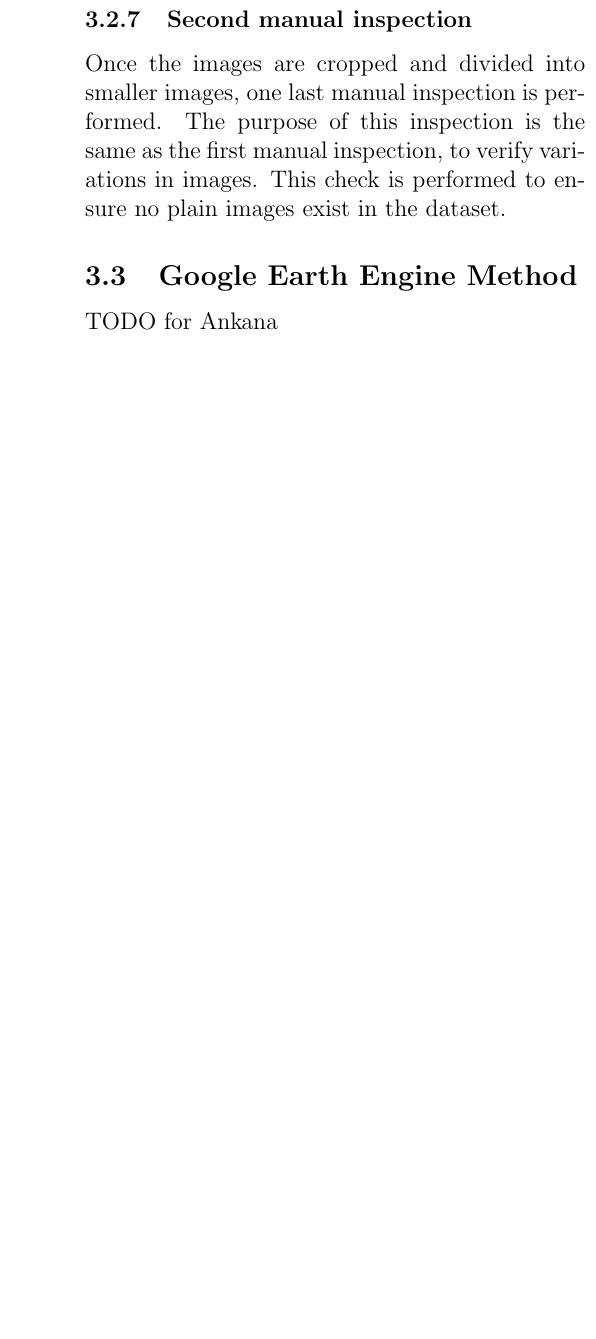
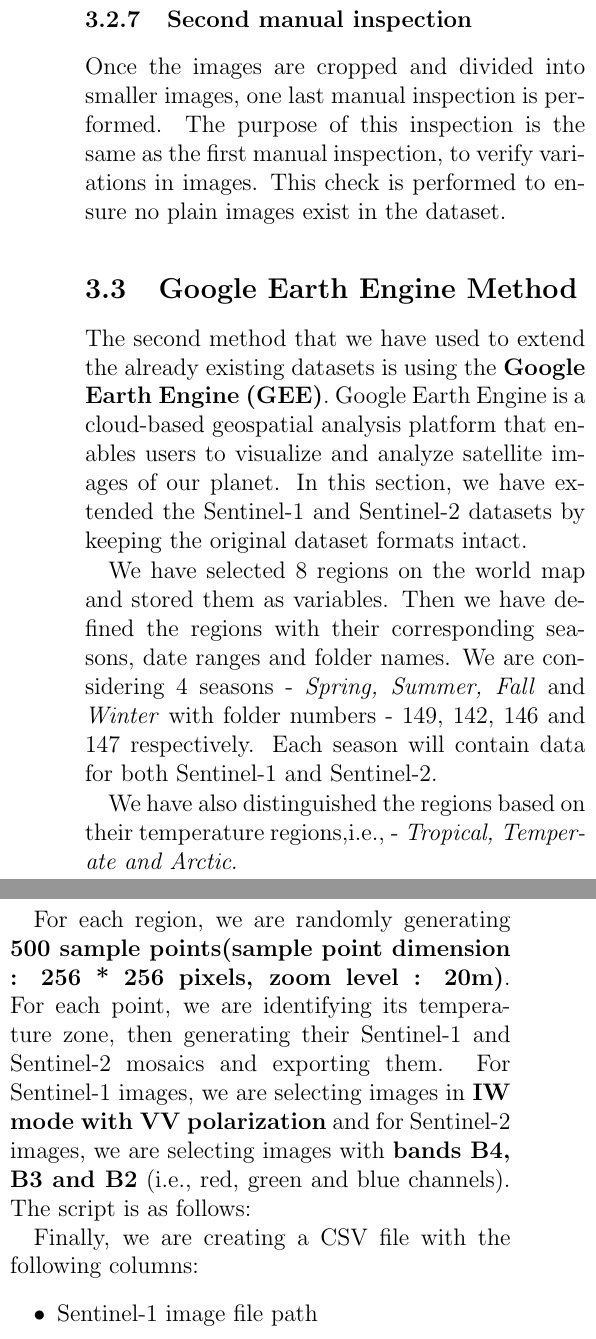
Before and after one commit to ShambaC/Augmented-SEN-1-2, a LaTeX paper (Dataset Tools/Dataset Documentation/main.tex, which reads Dataset Tools/Dataset Documentation/chapters/03_dataset.tex): part of one column of page 4 of 5 before the commit and two parts of the columns of page 4 of 5 after it, the two joined at a grey line, cut so that both start at the same text, the shorter picture padded with empty space. Compiled offline with pdfLaTeX.

Commit message:
Updates 03_dataset.tex, Subsection 3.3

```diff
--- a/Dataset Tools/Dataset Documentation/chapters/03_dataset.tex
+++ b/Dataset Tools/Dataset Documentation/chapters/03_dataset.tex
@@ -104,4 +104,15 @@
 Once the images are cropped and divided into smaller images, one last manual inspection is performed. The purpose of this inspection is the same as the first manual inspection, to verify variations in images. This check is performed to ensure no plain images exist in the dataset.
 
 \subsection{Google Earth Engine Method}
-TODO for Ankana
+The second method that we have used to extend the already existing datasets is using the \textbf{Google Earth Engine (GEE)}. Google Earth Engine is a cloud-based geospatial analysis platform that enables users to visualize and analyze satellite images of our planet. In this section, we have extended the Sentinel-1 and Sentinel-2 datasets by keeping the original dataset formats intact.
+
+We have selected 8 regions on the world map and stored them as variables. Then we have defined the regions with their corresponding seasons, date ranges and folder names. We are considering 4 seasons - \textit{Spring, Summer, Fall} and \textit{Winter} with folder numbers - 149, 142, 146 and 147 respectively. Each season will contain data for both Sentinel-1 and Sentinel-2.
+
+We have also distinguished the regions based on their temperature regions,i.e., - \textit{Tropical, Temperate and Arctic}.
+
+For each region, we are randomly generating \textbf{500 sample points(sample point dimension : 256 * 256 pixels, zoom level : 20m)}. For each point, we are identifying its temperature zone, then generating their Sentinel-1 and Sentinel-2 mosaics and exporting them. For Sentinel-1 images, we are selecting images in \textbf{IW mode with VV polarization} and for Sentinel-2 images, we are selecting images with \textbf{bands B4, B3 and B2} (i.e., red, green and blue channels). The script is as follows:
+
+Finally, we are creating a CSV file with the following columns:
+\begin{itemize}
+    \item Sentinel-1 image file path
+    \item Sentinel-2 image file path
```
Also changed, not shown: Dataset Tools/Dataset Documentation/chapters/03_dataset.tex (6 more changed lines).
